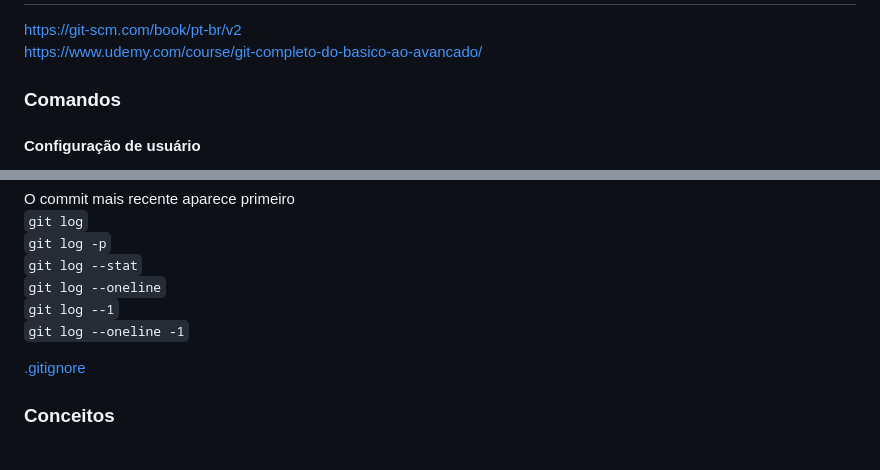
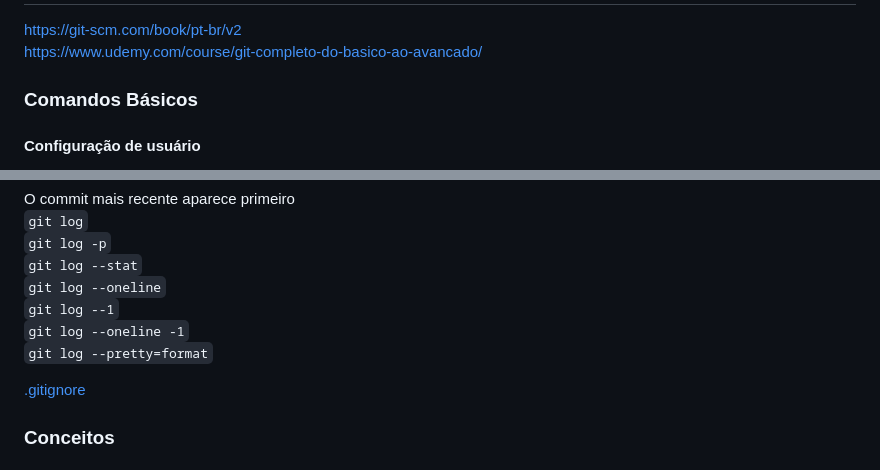
Before and after one commit to dekomonte/Programming, a Markdown page: Diversos/comandos_git.md, 2 parts joined by grey strips. Rendered like a GitHub page.

````diff
--- a/Diversos/comandos_git.md
+++ b/Diversos/comandos_git.md
@@ -3,7 +3,7 @@
 https://git-scm.com/book/pt-br/v2 <br>
 https://www.udemy.com/course/git-completo-do-basico-ao-avancado/
 
-### Comandos
+### Comandos Básicos
 
 #### Configuração de usuário
 ```git config --global user.name "Nome de usuário"``` <br>
@@ -62,6 +62,7 @@ O commit mais recente aparece primeiro<br>
 ```git log --oneline```<br>
 ```git log --1```<br>
 ```git log --oneline -1```<br>
+```git log --pretty=format```<br>
 
 [.gitignore](https://github.com/github/gitignore)
 
````
Also changed, not shown: other parts of Diversos/comandos_git.md (+2 -2 lines).
